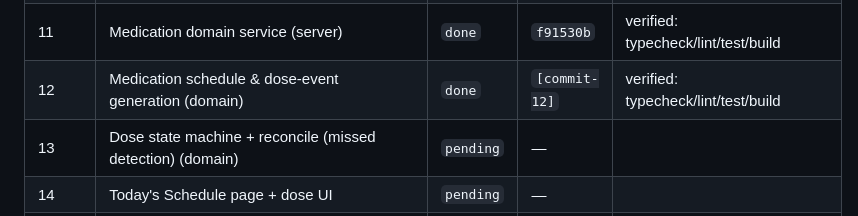
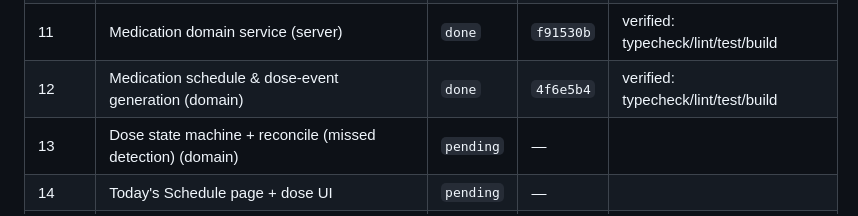
Before and after one commit to 7sthunder/medvault, a Markdown page: impl.md, the part around the change. Rendered like a GitHub page.

Commit message:
impl: fill Phase 12 hash

```diff
--- a/impl.md
+++ b/impl.md
@@ -43,7 +43,7 @@
 | 09 | Global shell & navigation `(app)` | `done` | `a583979` | pushed to `origin/main` |
 | 10 | Onboarding | `pending` | — | built after 11/12 (depends on `medicationService.create`) |
 | 11 | Medication domain service (server) | `done` | `f91530b` | verified: typecheck/lint/test/build |
-| 12 | Medication schedule & dose-event generation (domain) | `done` | `[commit-12]` | verified: typecheck/lint/test/build |
+| 12 | Medication schedule & dose-event generation (domain) | `done` | `4f6e5b4` | verified: typecheck/lint/test/build |
 | 13 | Dose state machine + reconcile (missed detection) (domain) | `pending` | — | |
 | 14 | Today's Schedule page + dose UI | `pending` | — | |
 | 15 | Medication CRUD UI (list / detail / new / edit) | `pending` | — | |
```
